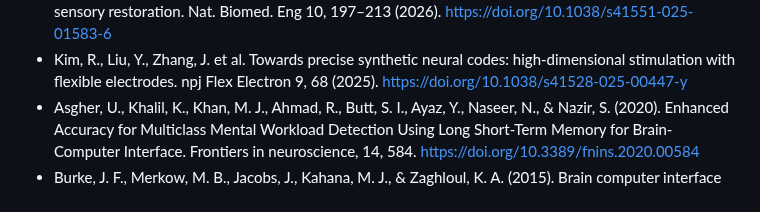
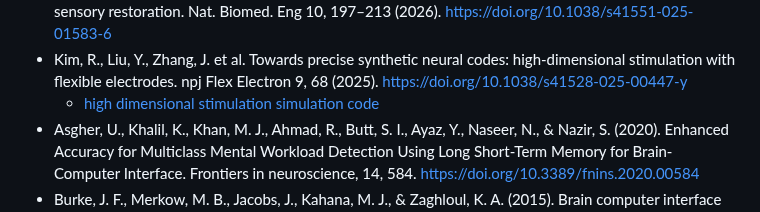
Before and after one commit to test-spec-tech/bci-notes, a Markdown page: References.md, the part around the change. Rendered like a GitHub page.

```diff
--- a/References.md
+++ b/References.md
@@ -48,6 +48,7 @@ technologies for neuroengineering. Nature Biomedical Engineering, 7(4), 405-423.
 * Lampert, F., Baker, M. R., Jensen, M. A., Ayyoubi, A. H., Bentler, C., Bowersock, J. L., Esteller, R., Herron, J. A., Johnson, G. W., Kipke, D. R., Kovach, C. K., Kremen, V., Mivalt, F., Neimat, J. S., Netoff, T. I., Opri, E., Rockhill, A., Rosenow, J. M., Sellers, K. K., Staff, N. P., … Miller, K. J. (2025). Adaptive neuromodulation dialogues: navigating current challenges and emerging innovations in neuromodulation system development. Journal of neural engineering, 22(6), 061005. https://doi.org/10.1088/1741-2552/ae2359
 * Hughes, C., Chen, X., Grill, W. et al. Neural mechanisms underlying intracortical microstimulation for sensory restoration. Nat. Biomed. Eng 10, 197–213 (2026). https://doi.org/10.1038/s41551-025-01583-6
 * Kim, R., Liu, Y., Zhang, J. et al. Towards precise synthetic neural codes: high-dimensional stimulation with flexible electrodes. npj Flex Electron 9, 68 (2025). https://doi.org/10.1038/s41528-025-00447-y
+  * [high dimensional stimulation simulation code](https://github.com/XieLuanLab/high_dimensional_stim_sim)
 * Asgher, U., Khalil, K., Khan, M. J., Ahmad, R., Butt, S. I., Ayaz, Y., Naseer, N., & Nazir, S. (2020). Enhanced Accuracy for Multiclass Mental Workload Detection Using Long Short-Term Memory for Brain-Computer Interface. Frontiers in neuroscience, 14, 584. https://doi.org/10.3389/fnins.2020.00584
 * Burke, J. F., Merkow, M. B., Jacobs, J., Kahana, M. J., & Zaghloul, K. A. (2015). Brain computer interface to enhance episodic memory in human participants. Frontiers in human neuroscience, 8, 1055. https://doi.org/10.3389/fnhum.2014.01055
 * Mora-Sánchez, A., Pulini, A. A., Gaume, A., Dreyfus, G., & Vialatte, F. B. (2020). A brain-computer interface for the continuous, real-time monitoring of working memory load in real-world environments. Cognitive neurodynamics, 14(3), 301–321. https://doi.org/10.1007/s11571-020-09573-x
```
